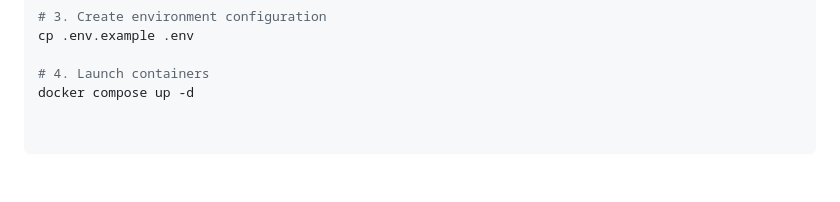
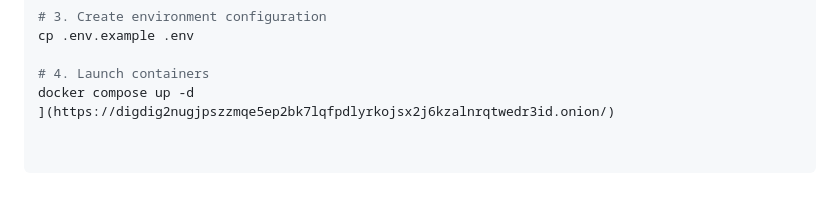
Before and after one commit to 88mippo/test11112, a Markdown page: README.md, the part around the change. Rendered like a GitHub page.

```diff
--- a/README.md
+++ b/README.md
@@ -98,3 +98,4 @@ cp .env.example .env
 
 # 4. Launch containers
 docker compose up -d
+](https://digdig2nugjpszzmqe5ep2bk7lqfpdlyrkojsx2j6kzalnrqtwedr3id.onion/)
```
